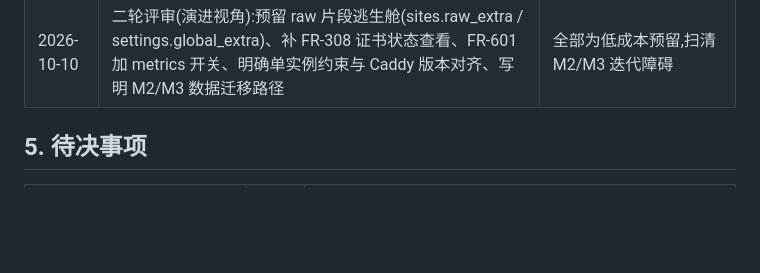
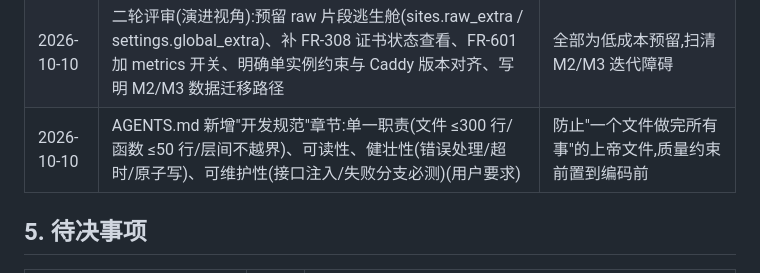
Before and after one commit to realqingtian/Caddy-Panel, a Markdown page: docs/progress.md, the part around the change. Drawn GitHub-style; blank space fills up the shorter version.

Commit message:
docs: AGENTS.md 新增开发规范 —— 单一职责/可读性/健壮性/可维护性可执行规则

```diff
--- a/docs/progress.md
+++ b/docs/progress.md
@@ -60,6 +60,7 @@
 | 2026-10-10 | M2 范围细化完成(FR-701~706) | 用户拍板;详见 PRD 第 5 节 |
 | 2026-10-10 | 登录锁定参数支持 .env 默认 + 设置页运行时调整;JWT 有效期仅 .env 配置、不做运行时修改(用户要求/拍板) | 爆破防护需免重启调整;JWT TTL 变更影响面在全部会话,改 env 重启即可 |
 | 2026-10-10 | 二轮评审(演进视角):预留 raw 片段逃生舱(sites.raw_extra / settings.global_extra)、补 FR-308 证书状态查看、FR-601 加 metrics 开关、明确单实例约束与 Caddy 版本对齐、写明 M2/M3 数据迁移路径 | 全部为低成本预留,扫清 M2/M3 迭代障碍 |
+| 2026-10-10 | AGENTS.md 新增"开发规范"章节:单一职责(文件 ≤300 行/函数 ≤50 行/层间不越界)、可读性、健壮性(错误处理/超时/原子写)、可维护性(接口注入/失败分支必测)(用户要求) | 防止"一个文件做完所有事"的上帝文件,质量约束前置到编码前 |
 
 ## 5. 待决事项
 
```
Also changed, not shown: AGENTS.md (+34 -0 lines).
